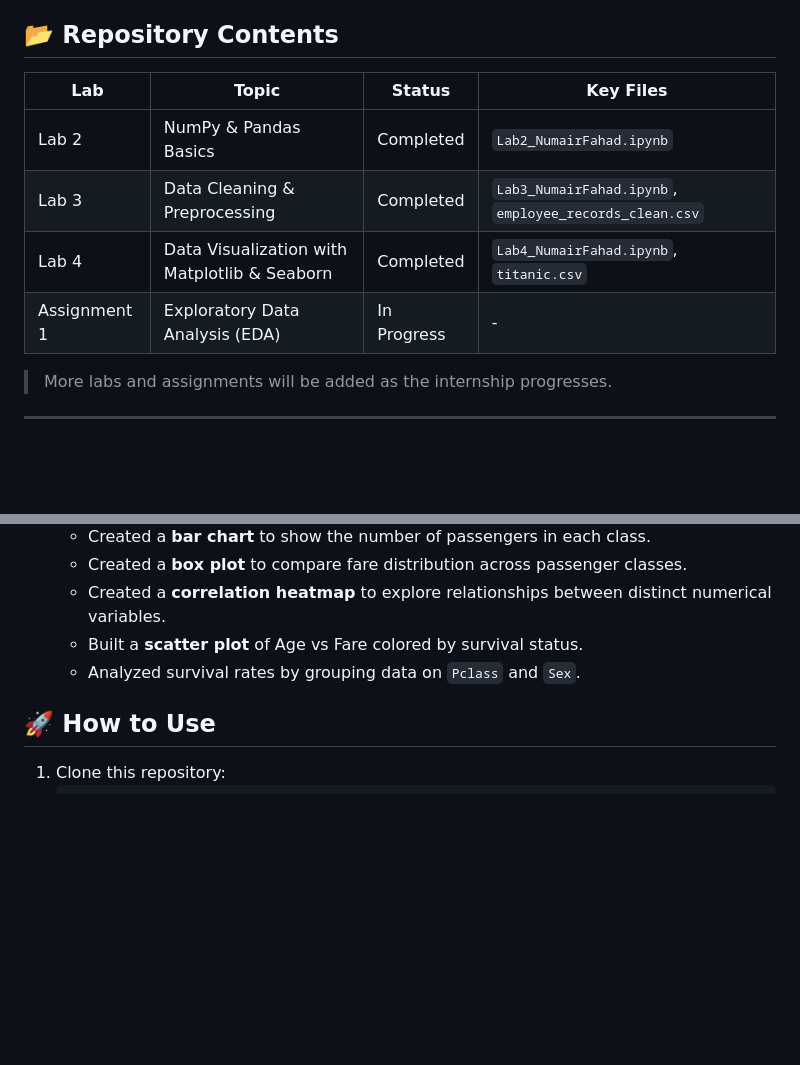
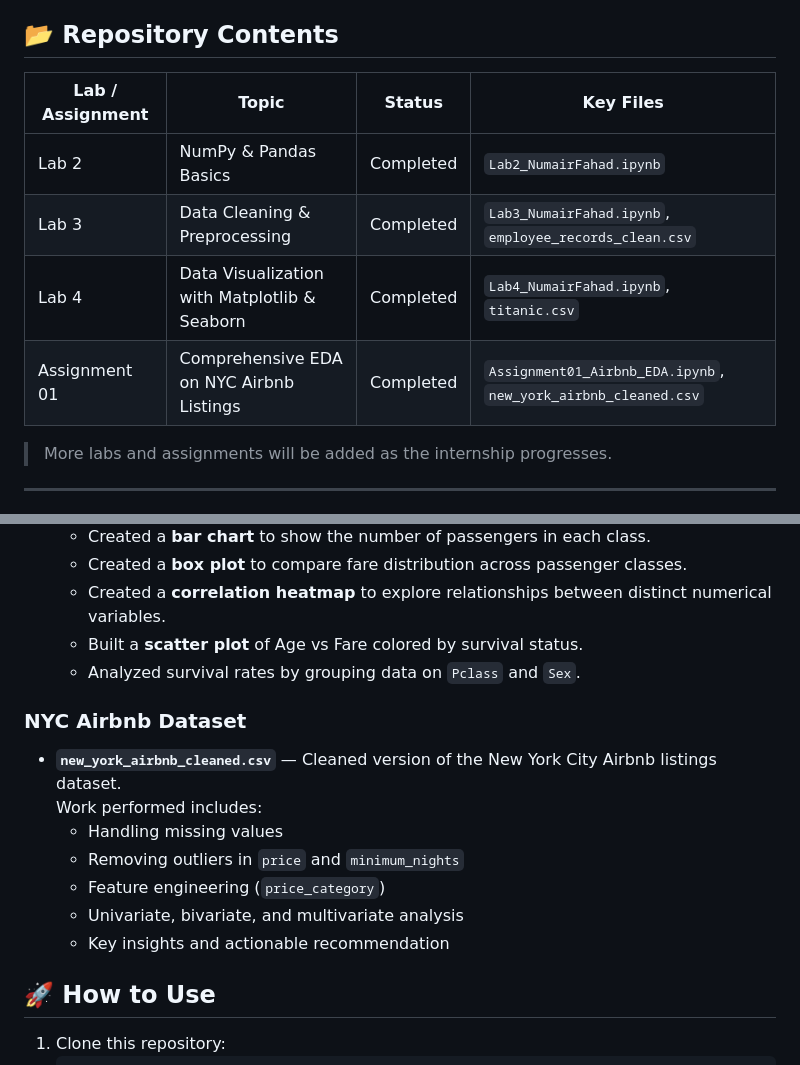
Before and after one commit to numair-2003/AIML-Internship-NumairFahad, a Markdown page: README.md, 2 parts joined by grey strips. Drawn GitHub-style; blank space fills up the shorter version.

```diff
--- a/README.md
+++ b/README.md
@@ -4,12 +4,12 @@ Hello everyone! I am **Numair Fahad**, a BSCS undergraduate at the **National Un
 
 ## 📂 Repository Contents
 
-| Lab | Topic                                      | Status       | Key Files |
-|-----|--------------------------------------------|--------------|-----------|
-| Lab 2 | NumPy & Pandas Basics                      | Completed    | `Lab2_NumairFahad.ipynb` |
-| Lab 3 | Data Cleaning & Preprocessing              | Completed    | `Lab3_NumairFahad.ipynb`, `employee_records_clean.csv` |
-| Lab 4 | Data Visualization with Matplotlib & Seaborn | Completed  | `Lab4_NumairFahad.ipynb`, `titanic.csv` |
-| Assignment 1 | Exploratory Data Analysis (EDA)            | In Progress  | - |
+| Lab / Assignment | Topic                                      | Status       | Key Files |
+|------------------|--------------------------------------------|--------------|-----------|
+| Lab 2            | NumPy & Pandas Basics                      | Completed    | `Lab2_NumairFahad.ipynb` |
+| Lab 3            | Data Cleaning & Preprocessing              | Completed    | `Lab3_NumairFahad.ipynb`, `employee_records_clean.csv` |
+| Lab 4            | Data Visualization with Matplotlib & Seaborn | Completed  | `Lab4_NumairFahad.ipynb`, `titanic.csv` |
+| Assignment 01    | Comprehensive EDA on NYC Airbnb Listings   | Completed    | `Assignment01_Airbnb_EDA.ipynb`, `new_york_airbnb_cleaned.csv` |
 
 > More labs and assignments will be added as the internship progresses.
 
@@ -48,6 +48,15 @@ Hello everyone! I am **Numair Fahad**, a BSCS undergraduate at the **National Un
   - Built a **scatter plot** of Age vs Fare colored by survival status.
   - Analyzed survival rates by grouping data on `Pclass` and `Sex`.
 
+### NYC Airbnb Dataset
+- **`new_york_airbnb_cleaned.csv`** — Cleaned version of the New York City Airbnb listings dataset.
+  Work performed includes:
+  - Handling missing values
+  - Removing outliers in `price` and `minimum_nights`
+  - Feature engineering (`price_category`)
+  - Univariate, bivariate, and multivariate analysis
+  - Key insights and actionable recommendation
+
 ## 🚀 How to Use
 
 1. Clone this repository:
```
